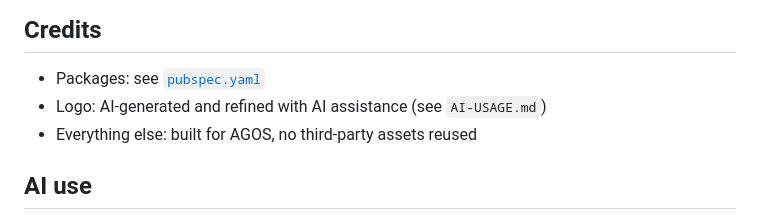
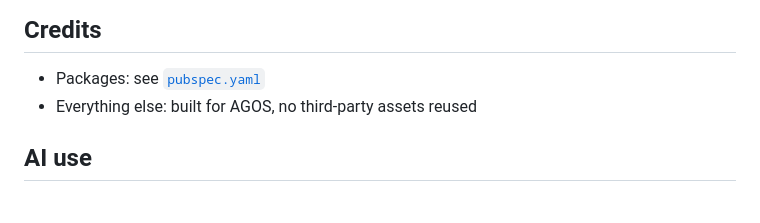
Before and after one commit to Siyanfr/Agos-App-Finals, a Markdown page: README.md, the part around the change. Drawn GitHub-style.

```diff
--- a/README.md
+++ b/README.md
@@ -186,7 +186,6 @@ between the two roles, tested on both the Android emulator and Chrome.
 ## Credits
 
 - Packages: see [`pubspec.yaml`](pubspec.yaml)
-- Logo: AI-generated and refined with AI assistance (see `AI-USAGE.md`)
 - Everything else: built for AGOS, no third-party assets reused
 
 ## AI use
```
